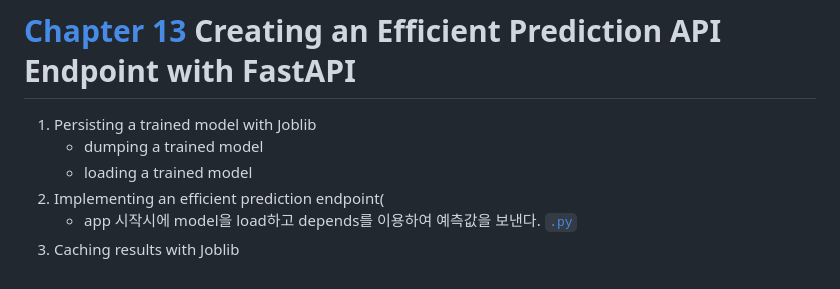
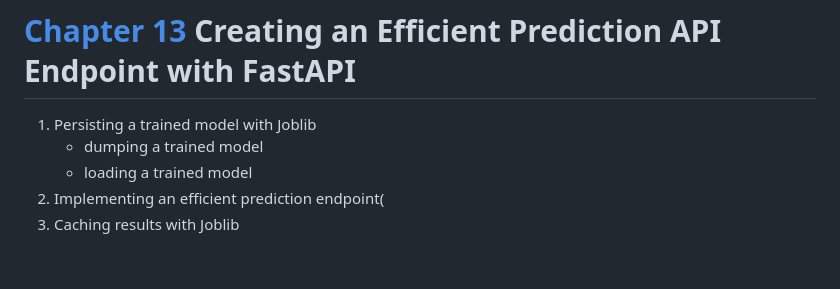
Before and after one commit to minsoo9506/FastAPI-study, a Markdown page: README.md, the part around the change. Rendered like a GitHub page.

Commit message:
에러타

```diff
--- a/README.md
+++ b/README.md
@@ -84,6 +84,5 @@
 1. Persisting a trained model with Joblib
     - dumping a trained model
     - loading a trained model
- 2. Implementing an efficient prediction endpoint(
-    - app 시작시에 model을 load하고 depends를 이용하여 예측값을 보낸다. [`.py`](./03_prediction_endpoint.py)
- 3. Caching results with Joblib
+2. Implementing an efficient prediction endpoint(
+3. Caching results with Joblib
```
Also changed, not shown: chap10/README.md (renamed from chap10/READMD.md).
